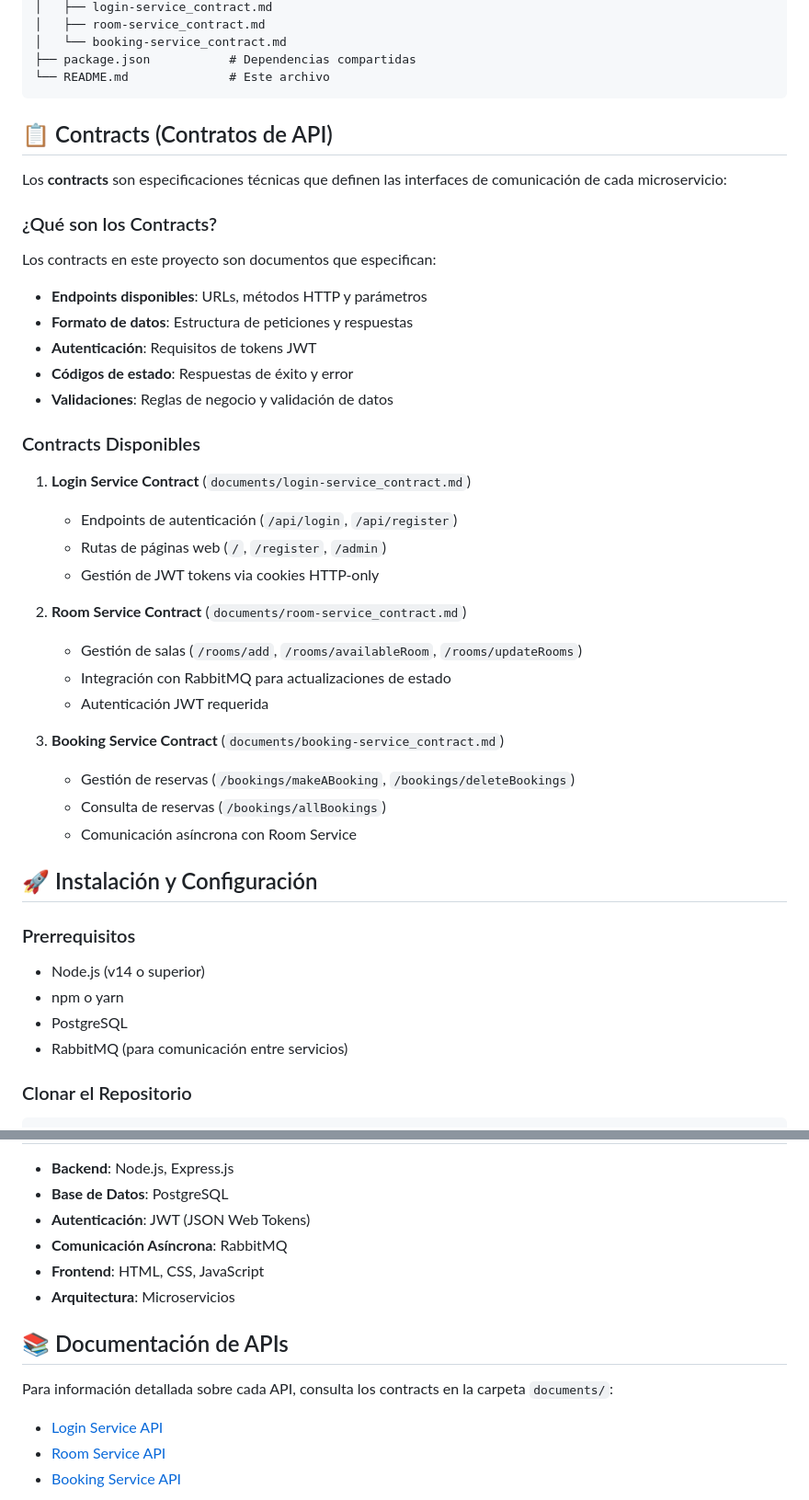
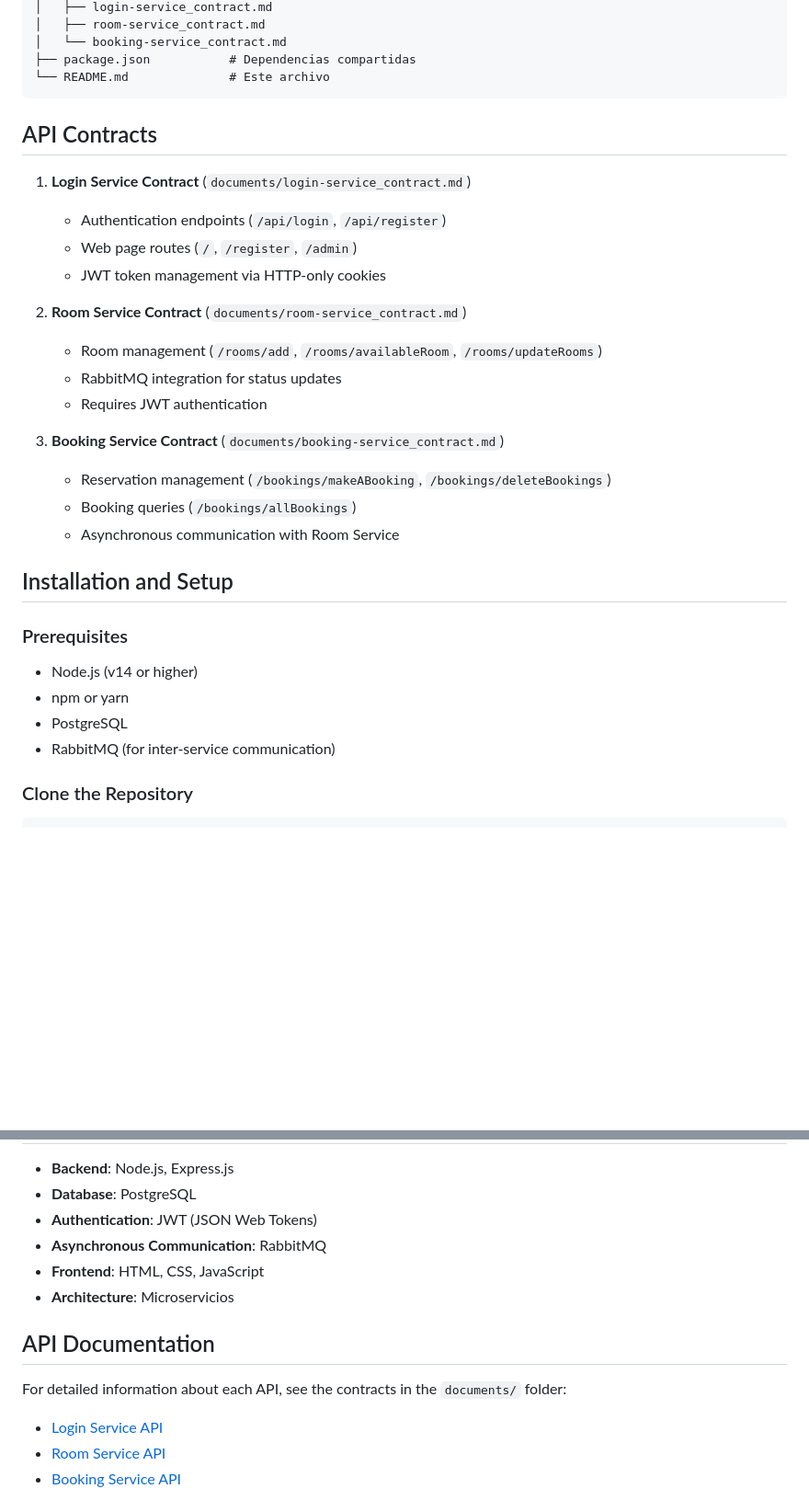
Before and after one commit to Maggiove13/BookingRoom-system, a Markdown page: README.md, 2 parts joined by grey strips. Shown: that part at 92% size. GitHub-like rendering; blank space fills up the shorter version.

````diff
--- a/README.md
+++ b/README.md
@@ -64,45 +64,33 @@ BookingRoom-system/
 └── README.md              # Este archivo
 ```
 
-## 📋 Contracts (Contratos de API)
 
-Los **contracts** son especificaciones técnicas que definen las interfaces de comunicación de cada microservicio:
-
-### ¿Qué son los Contracts?
-
-Los contracts en este proyecto son documentos que especifican:
-- **Endpoints disponibles**: URLs, métodos HTTP y parámetros
-- **Formato de datos**: Estructura de peticiones y respuestas
-- **Autenticación**: Requisitos de tokens JWT
-- **Códigos de estado**: Respuestas de éxito y error
-- **Validaciones**: Reglas de negocio y validación de datos
-
-### Contracts Disponibles
+## API Contracts
 
 1. **Login Service Contract** (`documents/login-service_contract.md`)
-   - Endpoints de autenticación (`/api/login`, `/api/register`)
-   - Rutas de páginas web (`/`, `/register`, `/admin`)
-   - Gestión de JWT tokens via cookies HTTP-only
+   - Authentication endpoints (`/api/login`, `/api/register`)
+   - Web page routes (`/`, `/register`, `/admin`)
+   - JWT token management via HTTP-only cookies
 
 2. **Room Service Contract** (`documents/room-service_contract.md`)
-   - Gestión de salas (`/rooms/add`, `/rooms/availableRoom`, `/rooms/updateRooms`)
-   - Integración con RabbitMQ para actualizaciones de estado
-   - Autenticación JWT requerida
+   - Room management (`/rooms/add`, `/rooms/availableRoom`, `/rooms/updateRooms`)
+   - RabbitMQ integration for status updates
+   - Requires JWT authentication
 
 3. **Booking Service Contract** (`documents/booking-service_contract.md`)
-   - Gestión de reservas (`/bookings/makeABooking`, `/bookings/deleteBookings`)
-   - Consulta de reservas (`/bookings/allBookings`)
-   - Comunicación asíncrona con Room Service
+   - Reservation management (`/bookings/makeABooking`, `/bookings/deleteBookings`)
+   - Booking queries (`/bookings/allBookings`)
+   - Asynchronous communication with Room Service
 
-## 🚀 Instalación y Configuración
+## Installation and Setup
 
-### Prerrequisitos
+### Prerequisites
 
-- Node.js (v14 o superior)
-- npm o yarn
+- Node.js (v14 or higher)
+- npm or yarn
 - PostgreSQL
-- RabbitMQ (para comunicación entre servicios)
+- RabbitMQ (for inter-service communication)
 
-### Clonar el Repositorio
+### Clone the Repository
 
 ```bash
@@ -264,14 +217,14 @@ Una vez ejecutado el sistema:
 
 - **Backend**: Node.js, Express.js
-- **Base de Datos**: PostgreSQL
-- **Autenticación**: JWT (JSON Web Tokens)
-- **Comunicación Asíncrona**: RabbitMQ
+- **Database**: PostgreSQL
+- **Authentication**: JWT (JSON Web Tokens)
+- **Asynchronous Communication**: RabbitMQ
 - **Frontend**: HTML, CSS, JavaScript
-- **Arquitectura**: Microservicios
+- **Architecture**: Microservicios
 
-## 📚 Documentación de APIs
+## API Documentation
 
-Para información detallada sobre cada API, consulta los contracts en la carpeta `documents/`:
+For detailed information about each API, see the contracts in the `documents/` folder:
 
 - [Login Service API](documents/login-service_contract.md)
 - [Room Service API](documents/room-service_contract.md)
````
Also changed, not shown: other parts of README.md (+42 -77 lines).
